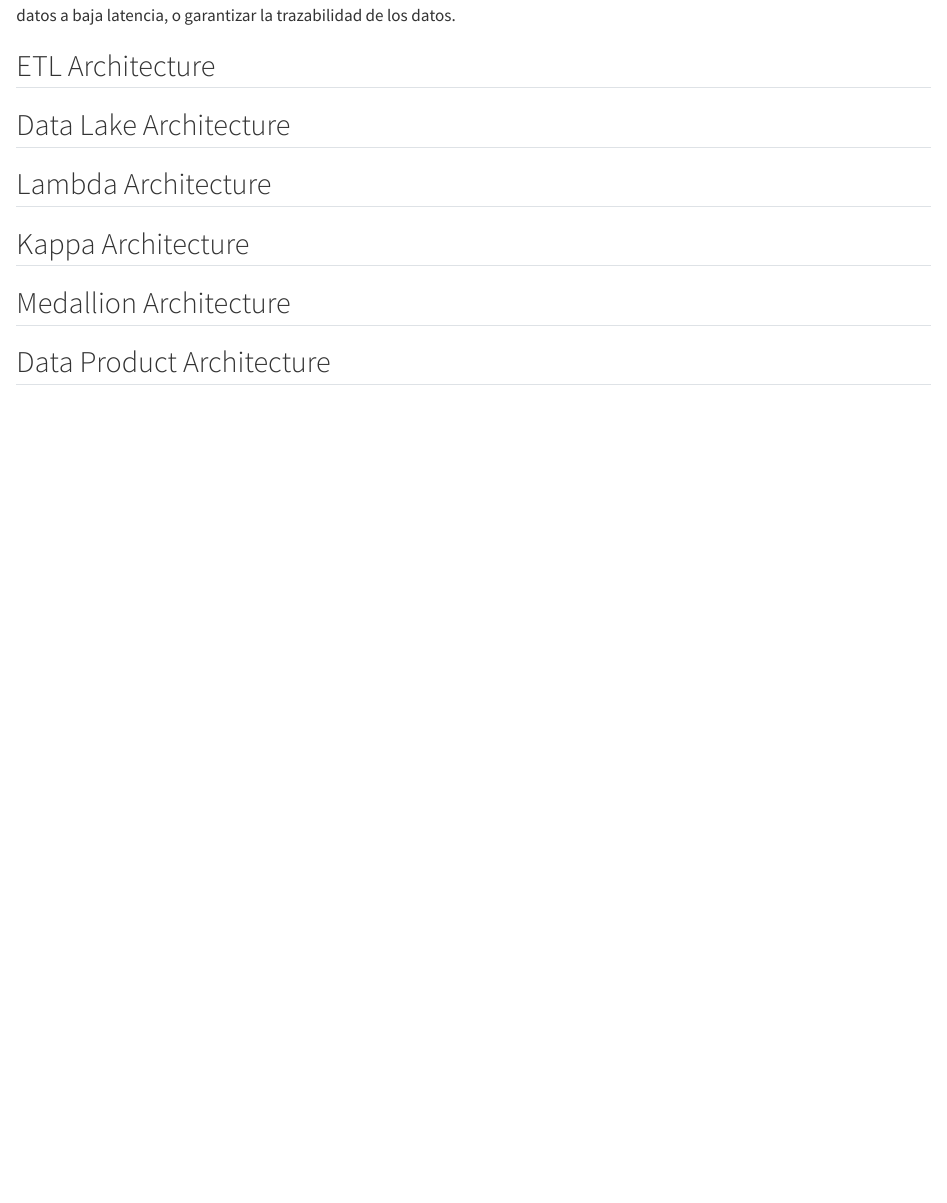
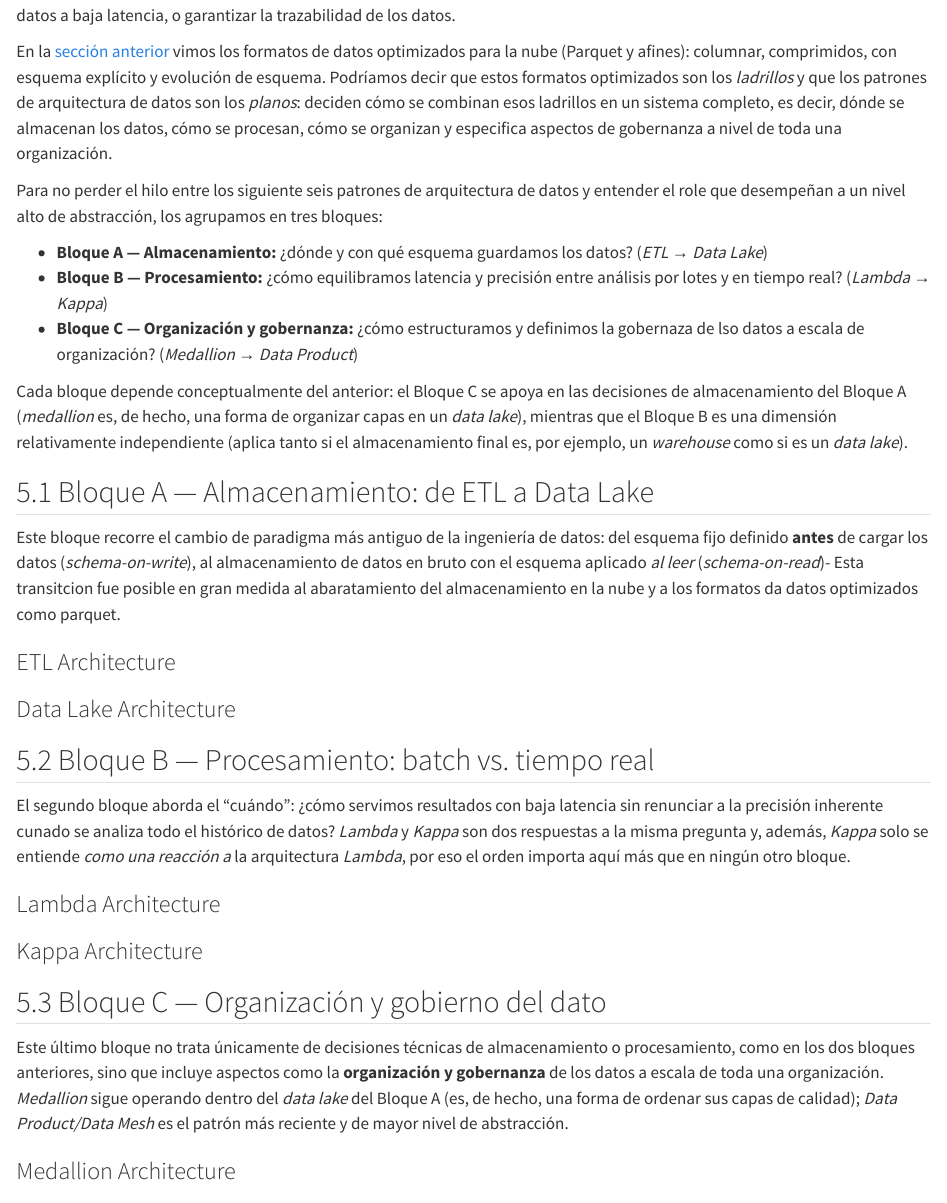
Before and after one commit to cgranell/ei2639, a Quarto document (materials/05_data_architecture_patterns.qmd): the page in a window 1100 px wide, from 610 px down. Rendered offline with R 4.5, knitr and Pandoc in place of Quarto, with nearby package versions.

Commit message:
feat: draft structure of data arquitecture patterns

```diff
--- a/materials/05_data_architecture_patterns.qmd
+++ b/materials/05_data_architecture_patterns.qmd
@@ -12,19 +12,41 @@ Por lo tanto, la ingeniería de datos, como disciplina, no va de trasladar, move
 A medida que organizaciones y entidades adoptan la computación y plataformasen la nube, analítica en tiempo real, productos de datos y aplicaciones o modelos dirigidas por la IA, comprender los **patrones de arquitectura de datos** (por ejemplo, [@aais2026]) es una habilidad primordial Al igual que los patrones de diseño de software, los patrones de arquitectura de datos ofrecen soluciones probadas a problemas recurrentes, ya sean éstos la integración de fuentes de datos heterogéneas, servir datos a baja latencia, o garantizar la trazabilidad de los datos.
 
 
-## ETL Architecture
+En la [sección anterior](04_cloud_data_formats.html) vimos los formatos de datos optimizados para la nube (Parquet y afines): columnar, comprimidos, con esquema explícito y evolución de esquema. Podríamos decir que estos formatos optimizados son los *ladrillos* y que los patrones de arquitectura de datos son los *planos*: deciden cómo se combinan esos ladrillos en un sistema completo, es decir, dónde se almacenan los datos, cómo se procesan, cómo se organizan y especifica aspectos de gobernanza a nivel de toda una organización.
+
+Para no perder el hilo entre los siguiente seis patrones de arquitectura de datos y entender el role que desempeñan a un nivel alto de abstracción, los agrupamos en tres bloques:
+
+- **Bloque A — Almacenamiento:** ¿dónde y con qué esquema guardamos los datos? (*ETL* → *Data Lake*)
+- **Bloque B — Procesamiento:** ¿cómo equilibramos latencia y precisión entre análisis por lotes y en tiempo real? (*Lambda* → *Kappa*)
+- **Bloque C — Organización y gobernanza:** ¿cómo estructuramos y definimos la gobernaza de lso datos a escala de organización? (*Medallion* → *Data Product*)
+
+Cada bloque depende conceptualmente del anterior: el Bloque C se apoya en las decisiones de almacenamiento del Bloque A (*medallion* es, de hecho, una forma de organizar capas en un *data lake*), mientras que el Bloque B es una dimensión relativamente independiente (aplica tanto si el almacenamiento final es, por ejemplo, un *warehouse* como si es un *data lake*).
 
 
-## Data Lake Architecture
+## 5.1 Bloque A — Almacenamiento: de ETL a Data Lake
+
+Este bloque recorre el cambio de paradigma más antiguo de la ingeniería de datos: del esquema fijo definido **antes** de cargar los datos (*schema-on-write*), al almacenamiento de datos en bruto con el esquema aplicado *al leer* (*schema-on-read*)- Esta transitcion fue posible en gran medida al abaratamiento del almacenamiento en la nube y a los formatos da datos optimizados como parquet.
+
+### ETL Architecture
 
 
-## Lambda Architecture
+### Data Lake Architecture
 
 
-## Kappa Architecture
+## 5.2 Bloque B — Procesamiento: batch vs. tiempo real
+
+El segundo bloque aborda el "cuándo": ¿cómo servimos resultados con baja latencia sin renunciar a la precisión inherente cunado se analiza todo el histórico de datos? *Lambda* y *Kappa* son dos respuestas a la misma pregunta y, además, *Kappa* solo se entiende *como una reacción a* la arquitectura *Lambda*, por eso el orden importa aquí más que en ningún otro bloque.
+
+### Lambda Architecture
 
 
-## Medallion Architecture
+
+### Kappa Architecture
 
 
-## Data Product Architecture
+
+## 5.3 Bloque C — Organización y gobierno del dato
+
+Este último bloque no trata únicamente de decisiones técnicas de almacenamiento o procesamiento, como en los dos bloques anteriores, sino que incluye aspectos como la **organización y gobernanza** de los datos a escala de toda una organización. *Medallion* sigue operando dentro del *data lake* del Bloque A (es, de hecho, una forma de ordenar sus capas de calidad); *Data Product/Data Mesh* es el patrón más reciente y de mayor nivel de abstracción.
+
+### Medallion Architecture
```
Also changed, not shown: materials/05_data_architecture_patterns.qmd (3 more changed lines).
